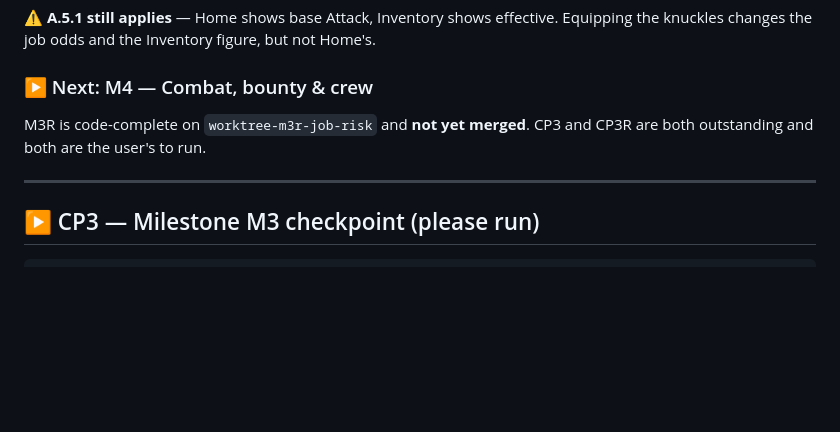
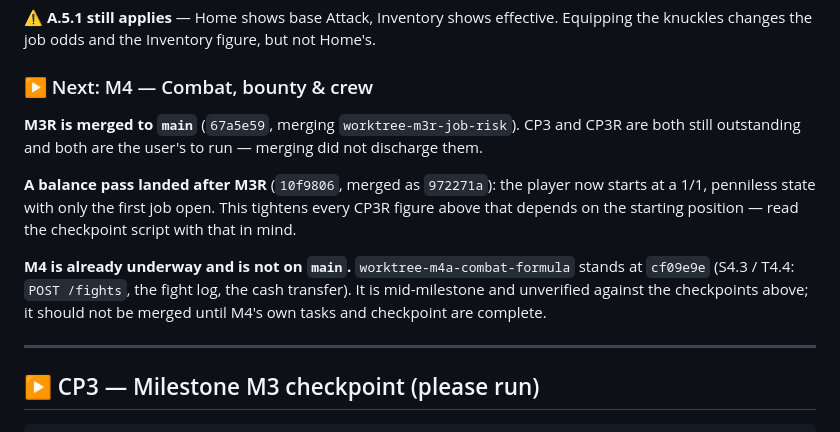
Before and after one commit to Steelwool9925/CrimeInc, a Markdown page: CrimeIncMVPPlan.md, the part around the change. Drawn GitHub-style; blank space fills up the shorter version.

Commit message:
docs: correct M3R merge status and record the balance pass
The plan still claimed M3R was unmerged on its worktree; it landed in
67a5e59. Also records the post-M3R balance commit (10f9806) that changed
the starting position the CP3R script is written against, and notes that
M4 is in progress on worktree-m4a-combat-formula and deliberately not
merged.

Co-Authored-By: Claude Sonnet 5 <noreply@anthropic.com>
Claude-Session: https://claude.ai/code/session_018TcEZmjSrRMbWUWUfZD3Tn

```diff
--- a/CrimeIncMVPPlan.md
+++ b/CrimeIncMVPPlan.md
@@ -1011,8 +1011,17 @@ knuckles changes the job odds and the Inventory figure, but not Home's.
 
 ### ▶ Next: M4 — Combat, bounty & crew
 
-M3R is code-complete on `worktree-m3r-job-risk` and **not yet merged**. CP3 and CP3R are both
-outstanding and both are the user's to run.
+**M3R is merged to `main`** (`67a5e59`, merging `worktree-m3r-job-risk`). CP3 and CP3R are both
+still outstanding and both are the user's to run — merging did not discharge them.
+
+**A balance pass landed after M3R** (`10f9806`, merged as `972271a`): the player now starts at a
+1/1, penniless state with only the first job open. This tightens every CP3R figure above that
+depends on the starting position — read the checkpoint script with that in mind.
+
+**M4 is already underway and is not on `main`.** `worktree-m4a-combat-formula` stands at `cf09e9e`
+(S4.3 / T4.4: `POST /fights`, the fight log, the cash transfer). It is mid-milestone and unverified
+against the checkpoints above; it should not be merged until M4's own tasks and checkpoint are
+complete.
 
 ---
 
```
